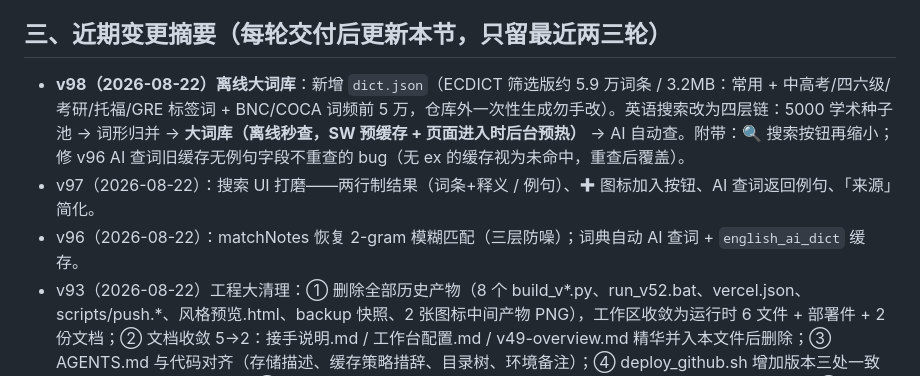
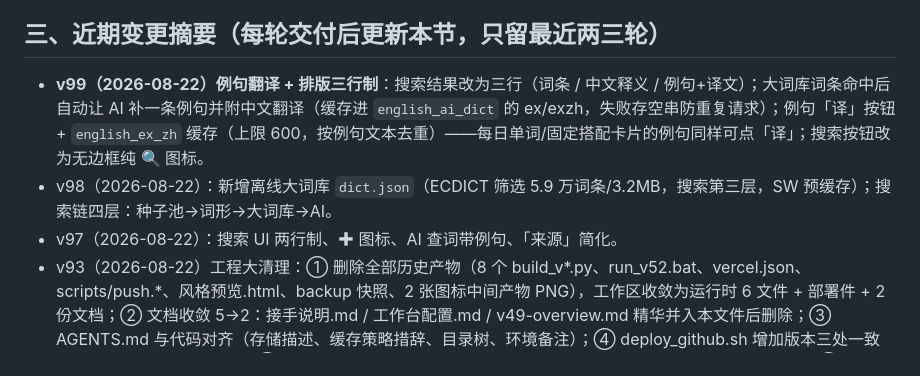
Before and after one commit to bearline1126-debug/xiaozhi-workbench, a Markdown page: 交接给另一Agent-开场说明.md, the part around the change. GitHub-like rendering.

Commit message:
docs: 交接文档变更摘要更新至v99

```diff
--- a/交接给另一Agent-开场说明.md
+++ b/交接给另一Agent-开场说明.md
@@ -24,9 +24,9 @@
 
 ## 三、近期变更摘要（每轮交付后更新本节，只留最近两三轮）
 
-- **v98（2026-08-22）离线大词库**：新增 `dict.json`（ECDICT 筛选版约 5.9 万词条 / 3.2MB：常用 + 中高考/四六级/考研/托福/GRE 标签词 + BNC/COCA 词频前 5 万，仓库外一次性生成勿手改）。英语搜索改为四层链：5000 学术种子池 → 词形归并 → **大词库（离线秒查，SW 预缓存 + 页面进入时后台预热）** → AI 自动查。附带：🔍 搜索按钮再缩小；修 v96 AI 查词旧缓存无例句字段不重查的 bug（无 ex 的缓存视为未命中，重查后覆盖）。
-- v97（2026-08-22）：搜索 UI 打磨——两行制结果（词条+释义 / 例句）、✚ 图标加入按钮、AI 查词返回例句、「来源」简化。
-- v96（2026-08-22）：matchNotes 恢复 2-gram 模糊匹配（三层防噪）；词典自动 AI 查词 + `english_ai_dict` 缓存。
+- **v99（2026-08-22）例句翻译 + 排版三行制**：搜索结果改为三行（词条 / 中文释义 / 例句+译文）；大词库词条命中后自动让 AI 补一条例句并附中文翻译（缓存进 `english_ai_dict` 的 ex/exzh，失败存空串防重复请求）；例句「译」按钮 + `english_ex_zh` 缓存（上限 600，按例句文本去重）——每日单词/固定搭配卡片的例句同样可点「译」；搜索按钮改为无边框纯 🔍 图标。
+- v98（2026-08-22）：新增离线大词库 `dict.json`（ECDICT 筛选 5.9 万词条/3.2MB，搜索第三层，SW 预缓存）；搜索链四层：种子池→词形→大词库→AI。
+- v97（2026-08-22）：搜索 UI 两行制、✚ 图标、AI 查词带例句、「来源」简化。
 - v93（2026-08-22）工程大清理：① 删除全部历史产物（8 个 build_v*.py、run_v52.bat、vercel.json、scripts/push.*、风格预览.html、backup 快照、2 张图标中间产物 PNG），工作区收敛为运行时 6 文件 + 部署件 + 2 份文档；② 文档收敛 5→2：接手说明.md / 工作台配置.md / v49-overview.md 精华并入本文件后删除；③ AGENTS.md 与代码对齐（存储描述、缓存策略措辞、目录树、环境备注）；④ deploy_github.sh 增加版本三处一致性校验（不一致拒绝推送）；⑤ sw.js 顶部注释对齐 v91 实际策略（网络优先+缓存兜底，非「永不缓存」）；⑥ git gc 瘦身（27.8MB→2.4MB）。
 
 ## 四、项目简史（v18 → 现，一句话级）
```
